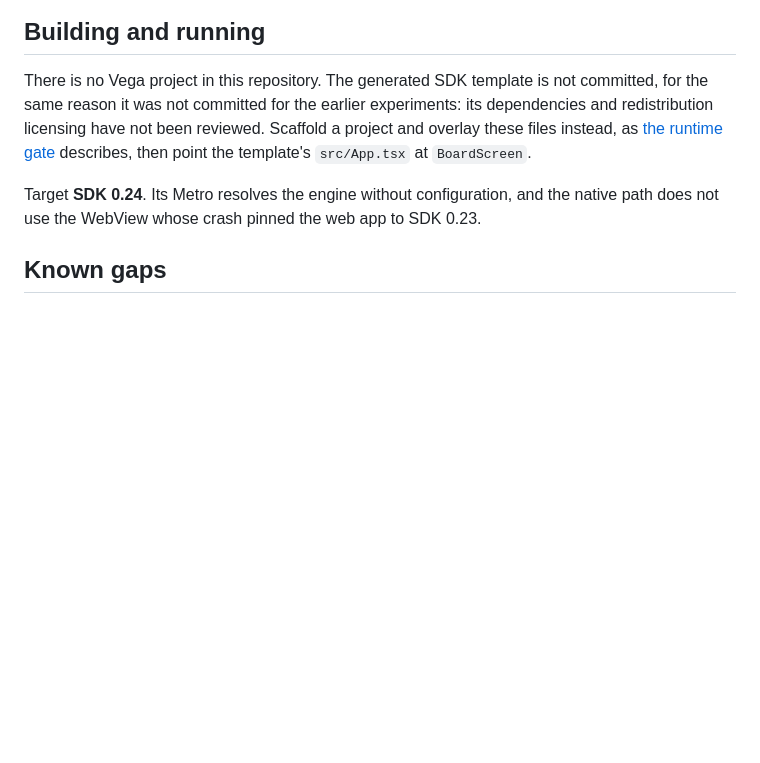
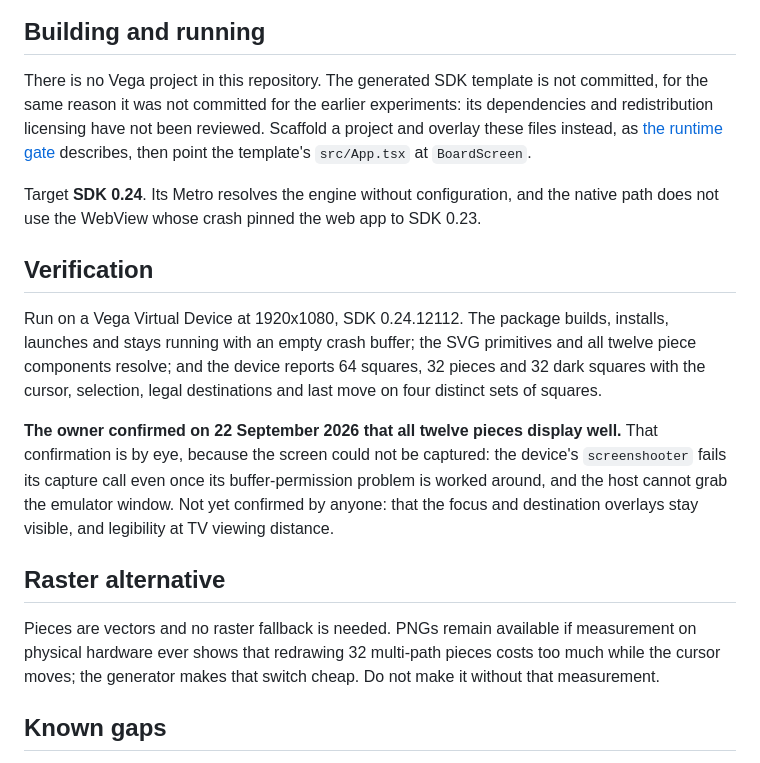
Before and after one commit to fortemate/dicechess-tv, a Markdown page: native/README.md, the part around the change. Rendered like a GitHub page; blank space fills up the shorter version.

Commit message:
docs: record the owner's visual confirmation of the pieces
The screen could not be captured from the device or the host, so the note
said colour and legibility were unverified. The owner has now confirmed by
eye that all twelve pieces display well on the virtual device.

Recorded as an eye confirmation, not a capture, and scoped to what was
actually confirmed: the overlays staying visible and legibility at TV
viewing distance are still unconfirmed.

Also states when a raster fallback would be justified — a measurement on
physical hardware, not a preference — so the vector decision is not revisited
without evidence.

Towards #12; this commit does not complete it.

Co-Authored-By: Claude Opus 5 <noreply@anthropic.com>

```diff
--- a/native/README.md
+++ b/native/README.md
@@ -60,6 +60,28 @@ template's `src/App.tsx` at `BoardScreen`.
 Target **SDK 0.24**. Its Metro resolves the engine without configuration, and the
 native path does not use the WebView whose crash pinned the web app to SDK 0.23.
 
+## Verification
+
+Run on a Vega Virtual Device at 1920x1080, SDK 0.24.12112. The package builds,
+installs, launches and stays running with an empty crash buffer; the SVG
+primitives and all twelve piece components resolve; and the device reports 64
+squares, 32 pieces and 32 dark squares with the cursor, selection, legal
+destinations and last move on four distinct sets of squares.
+
+**The owner confirmed on 22 September 2026 that all twelve pieces display well.**
+That confirmation is by eye, because the screen could not be captured: the
+device's `screenshooter` fails its capture call even once its buffer-permission
+problem is worked around, and the host cannot grab the emulator window. Not yet
+confirmed by anyone: that the focus and destination overlays stay visible, and
+legibility at TV viewing distance.
+
+## Raster alternative
+
+Pieces are vectors and no raster fallback is needed. PNGs remain available if
+measurement on physical hardware ever shows that redrawing 32 multi-path pieces
+costs too much while the cursor moves; the generator makes that switch cheap. Do
+not make it without that measurement.
+
 ## Known gaps
 
 - **Not typechecked or tested in CI.** `tsconfig.json` covers `src/` and `test/`
```
